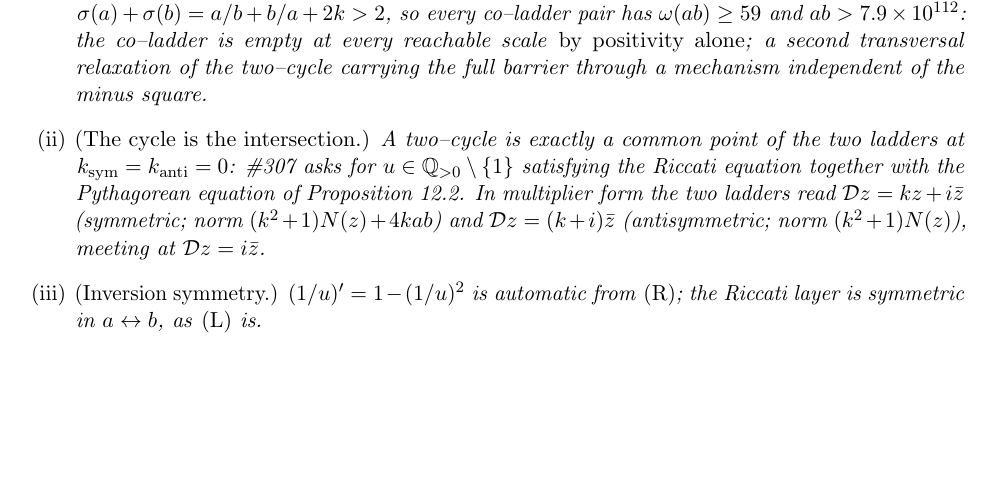
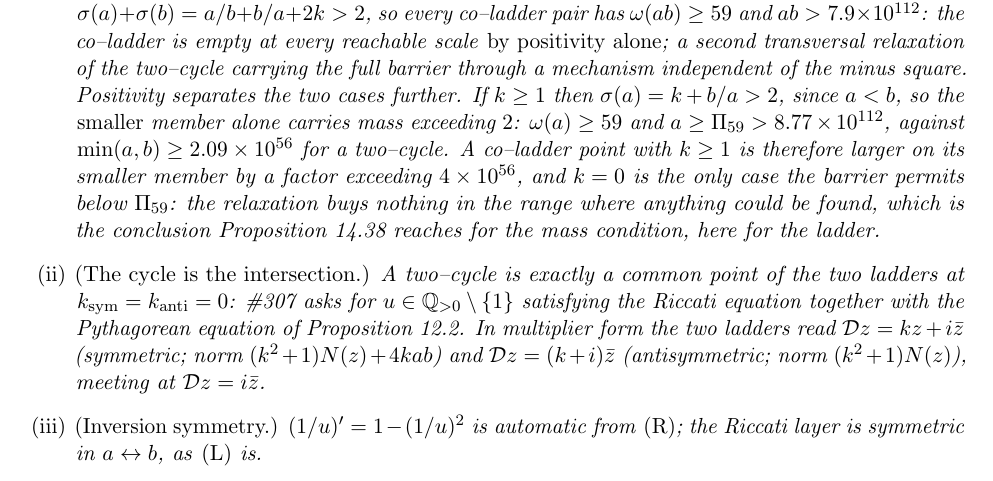
Before and after one commit to ElVec1o/erdos307, a LaTeX paper (paper/erdos307.tex): part of page 35 of 77, cut so that both start at the same text, the shorter picture padded with empty space. Compiled offline with pdfLaTeX.

Commit message:
prop:pairform (i) sharpened: k >= 1 puts the barrier on the smaller member alone
Positivity gives k >= 0 and hence mass 2 on the PAIR. But k >= 1 with a < b gives
sigma(a) = k + b/a > 2, so the smaller member alone has mass exceeding 2: w(a) >= 59 and
a >= Pi_59 > 8.77e112, against min(a,b) >= 2.09e56 for a two-cycle. A co-ladder point with
k >= 1 is larger on its smaller member by a factor exceeding 4e56, so k = 0 is the only case
the barrier permits below Pi_59. Salvage from an invention sprint whose spec was otherwise
already realised by the ladder itself.

```diff
--- a/paper/erdos307.tex
+++ b/paper/erdos307.tex
@@ -2002,7 +2002,14 @@ identically, so the Riccati equation is the $k$--free form of this \emph{second}
 $b'=a+bk\le a-b<0$. Hence $\sigma(a)+\sigma(b)=a/b+b/a+2k>2$, so every co--ladder pair has
 $\omega(ab)\ge59$ and $ab>7.9\times10^{112}$: the co--ladder is empty at every reachable scale
 \emph{by positivity alone}; a second transversal relaxation of the two--cycle carrying the full
-barrier through a mechanism independent of the minus square.
+barrier through a mechanism independent of the minus square. Positivity separates the two cases
+further. If $k\ge1$ then $\sigma(a)=k+b/a>2$, since $a<b$, so the \emph{smaller} member alone
+carries mass exceeding $2$: $\omega(a)\ge59$ and $a\ge\Pi_{59}>8.77\times10^{112}$, against
+$\min(a,b)\ge2.09\times10^{56}$ for a two--cycle. A co--ladder point with $k\ge1$ is therefore
+larger on its smaller member by a factor exceeding $4\times10^{56}$, and $k=0$ is the only case the
+barrier permits below $\Pi_{59}$: the relaxation buys nothing in the range where anything could be
+found, which is the conclusion Proposition~\ref{prop:nogain} reaches for the mass condition, here
+for the ladder.
 \item \emph{(The cycle is the intersection.)} A two--cycle is exactly a common point of the two
 ladders at $k_{\mathrm{sym}}=k_{\mathrm{anti}}=0$: \#307 asks for $u\in\mathbb{Q}_{>0}\setminus\{1\}$
 satisfying the Riccati equation together with the Pythagorean equation of
```
Also changed, not shown: paper/erdos307.pdf.
